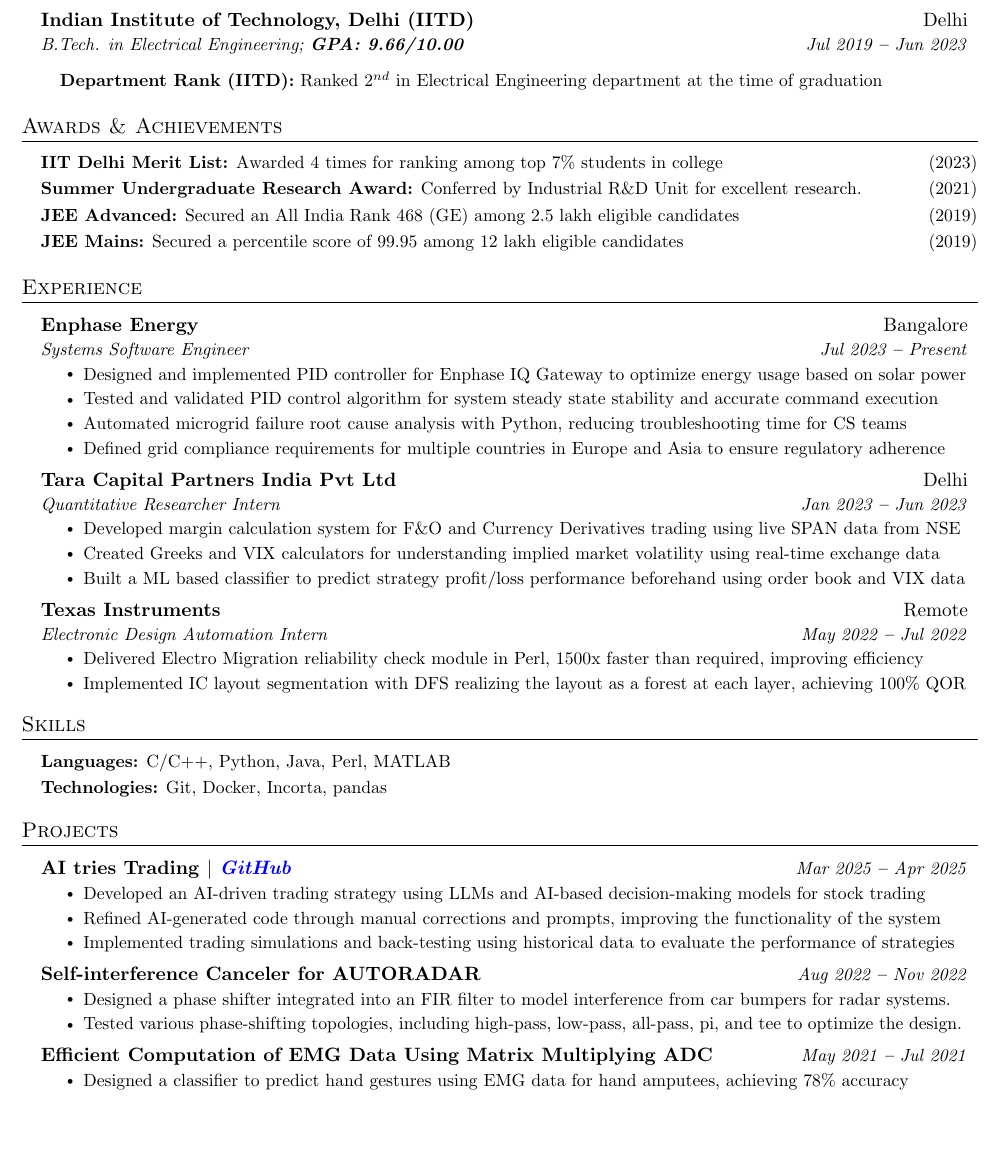
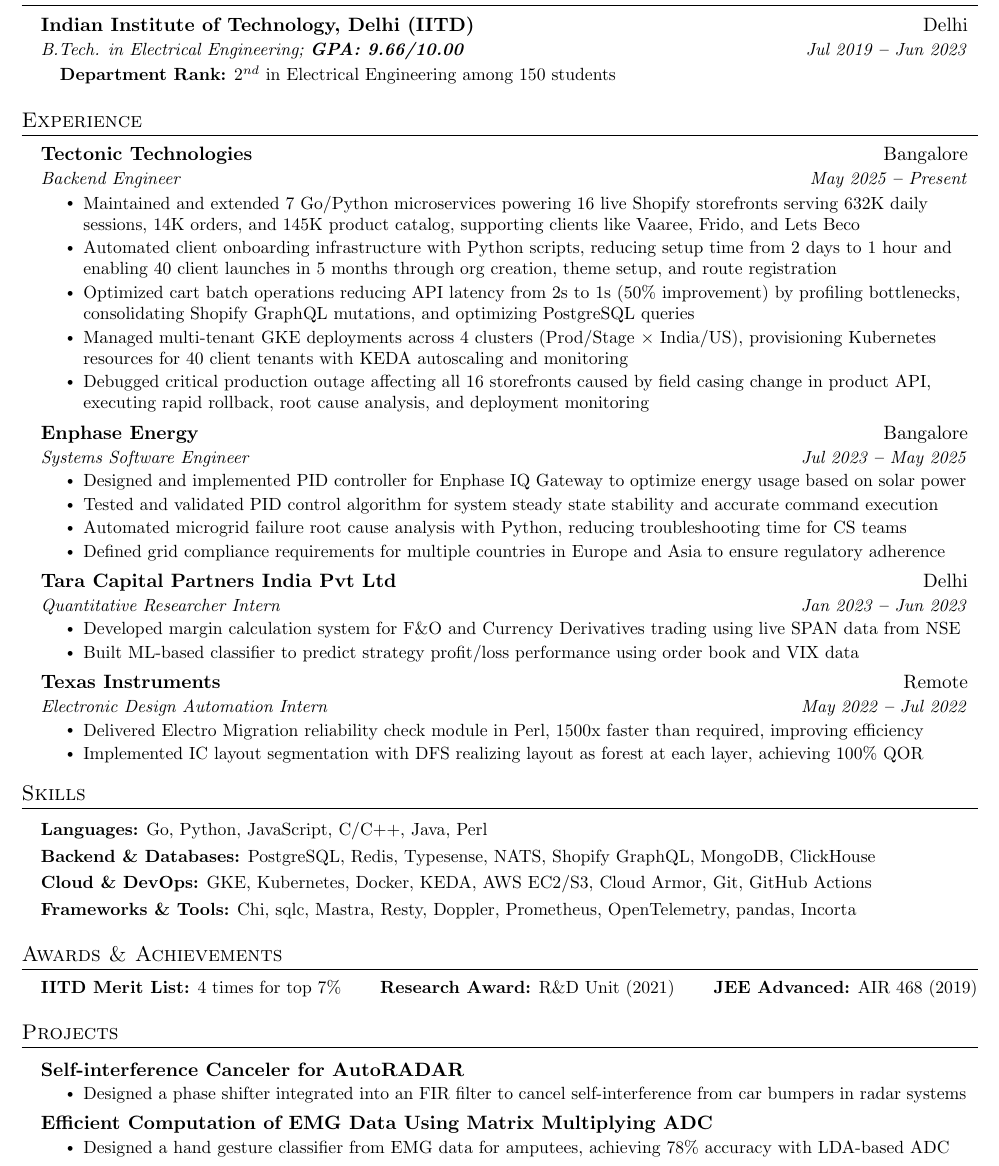
Before and after one commit to sivatanujgunta/GuntaSivaTanuj_CV, a LaTeX document (main.tex): part of page 1 of 2 before the commit and part of the page after it, cut so that both start at the same text, the shorter picture padded with empty space. Compiled offline with pdfLaTeX.

Commit message:
Revise contact info, education, and experience sections
Updated contact information and education details. Added awards and achievements section. Modified experience descriptions and skills list.

```diff
--- a/main.tex
+++ b/main.tex
@@ -153,57 +151,46 @@
 %----------- EDUCATION -----------
 
 \section{Education}
-  \vspace{3pt}
+  \vspace{1pt}
   \resumeSubHeadingListStart
 
-    % Using a modified version without the minor degree line
-    \vspace{-2pt}\item
+    \vspace{-2pt}
+    \item
     \begin{tabular*}{0.97\textwidth}[t]{l@{\extracolsep{\fill}}r}
       \textbf{Indian Institute of Technology, Delhi (IITD)} & Delhi \\
       \textit{\small B.Tech. in Electrical Engineering;   \textbf{GPA: 9.66/10.00}} & \textit{\small Jul 2019 \textbf{--} Jun 2023} \\
-    \end{tabular*}\vspace{-5pt}
+    \end{tabular*}
+    \vspace{-10pt}
 
     \resumeSubHeadingListStart
     \small{\item{
-        \textbf{Department Rank (IITD):} Ranked $2^{nd}$ in Electrical Engineering department at the time of graduation
+        \textbf{Department Rank:} $2^{nd}$ in Electrical Engineering among 150 students
         }}
     \resumeSubHeadingListEnd
 
   \resumeSubHeadingListEnd
 
 
-%----------- AWARDS & ACHIEVEMENTS -----------
-
-\section{Awards \& Achievements}
-
-  \vspace{2pt}
-
-  \resumeSubHeadingListStart
-
-    \small{\item{
-
-        \textbf{IIT Delhi Merit List:} Awarded 4 times for ranking among top 7\% students in college \hfill (2023) \\ \vspace{3pt}
-
-        \textbf{Summer Undergraduate Research Award:} Conferred by Industrial R\&D Unit for excellent research. \hfill (2021) \\ \vspace{3pt}
-
-        \textbf{JEE Advanced:} Secured an All India Rank 468 (GE) among 2.5 lakh eligible candidates \hfill (2019) \\ \vspace{3pt}
-
-        \textbf{JEE Mains:} Secured a percentile score of 99.95 among 12 lakh eligible candidates \hfill (2019)
-    }}
-  \resumeSubHeadingListEnd
-
-
-
-
 %----------- EXPERIENCE -----------
 
 \section{Experience}
-  \vspace{3pt}
+  \vspace{1pt}
   \resumeSubHeadingListStart
 
     \resumeSubheading
+      {Tectonic Technologies}{Bangalore}
+      {Backend Engineer}{May 2025 \textbf{--} Present}
+        \resumeItemListStart
+            \resumeItem{Maintained and extended 7 Go/Python microservices powering 16 live Shopify storefronts serving 632K daily sessions, 14K orders, and 145K product catalog, supporting clients like Vaaree, Frido, and Lets Beco}
+            \resumeItem{Automated client onboarding infrastructure with Python scripts, reducing setup time from 2 days to 1 hour and enabling 40 client launches in 5 months through org creation, theme setup, and route registration}
+            \resumeItem{Optimized cart batch operations reducing API latency from 2s to 1s (50\% improvement) by profiling bottlenecks, consolidating Shopify GraphQL mutations, and optimizing PostgreSQL queries}
+            \resumeItem{Managed multi-tenant GKE deployments across 4 clusters (Prod/Stage $\times$ India/US), provisioning Kubernetes resources for 40 client tenants with KEDA autoscaling and monitoring}
+            \resumeItem{Debugged critical production outage affecting all 16 storefronts caused by field casing change in product API, executing rapid rollback, root cause analysis, and deployment monitoring}
+        \resumeItemListEnd
+
+    \resumeSubheading
       {Enphase Energy}{Bangalore}
-      {Systems Software Engineer}{Jul 2023 \textbf{--} Present}
+      {Systems Software Engineer}{Jul 2023 \textbf{--} May 2025}
         \resumeItemListStart
             \resumeItem{Designed and implemented PID controller for Enphase IQ Gateway to optimize energy usage based on solar power}
             \resumeItem{Tested and validated PID control algorithm for system steady state stability and accurate command execution}
@@ -216,21 +203,18 @@
       {Quantitative Researcher Intern}{Jan 2023 \textbf{--} Jun 2023}
         \resumeItemListStart
             \resumeItem{Developed margin calculation system for F\&O and Currency Derivatives trading using live SPAN data from NSE}
-            \resumeItem{Created Greeks and VIX calculators for understanding implied market volatility using real-time exchange data}
-            \resumeItem{Built a ML based classifier to predict strategy profit/loss performance beforehand using order book and VIX data}
+            \resumeItem{Built ML-based classifier to predict strategy profit/loss performance using order book and VIX data}
         \resumeItemListEnd
 
     \resumeSubheading
       {Texas Instruments}{Remote}
       {Electronic Design Automation Intern}{May 2022 \textbf{--} Jul 2022}
         \resumeItemListStart
-            \resumeItem{Delivered Electro Migration reliability check module in {Perl}, 1500x faster than required, improving efficiency}
-            \resumeItem{Implemented IC layout segmentation with DFS realizing the layout as a forest at each layer, achieving 100\% QOR}
+            \resumeItem{Delivered Electro Migration reliability check module in Perl, 1500x faster than required, improving efficiency}
+            \resumeItem{Implemented IC layout segmentation with DFS realizing layout as forest at each layer, achieving 100\% QOR}
         \resumeItemListEnd
 
   \resumeSubHeadingListEnd
-
-
 
 
 %----------- SKILLS -----------
@@ -239,15 +223,22 @@
   \vspace{2pt}
   \resumeSubHeadingListStart
     \small{\item{
-
-        \textbf{Languages:}{ C/C++, Python, Java, Perl, MATLAB} \\ \vspace{3pt}
-
-        \textbf{Technologies:}{ Git, Docker, Incorta, pandas} \\ \vspace{3pt}
-
-        % \textbf{Methodologies:}{ OOP, Functional Programming, DevOps, CI/CD, TDD} \\ \vspace{3pt}
-
+        \textbf{Languages:}{ Go, Python, JavaScript, C/C++, Java, Perl} \\ \vspace{3pt}
+        \textbf{Backend \& Databases:}{ PostgreSQL, Redis, Typesense, NATS, Shopify GraphQL, MongoDB, ClickHouse} \\ \vspace{3pt}
+        \textbf{Cloud \& DevOps:}{ GKE, Kubernetes, Docker, KEDA, AWS EC2/S3, Cloud Armor, Git, GitHub Actions} \\ \vspace{3pt}
+        \textbf{Frameworks \& Tools:}{ Chi, sqlc, Mastra, Resty, Doppler, Prometheus, OpenTelemetry, pandas, Incorta}
     }}
   \resumeSubHeadingListEnd
+
+%----------- AWARDS & ACHIEVEMENTS -----------
+
+\section{Awards \& Achievements}
+  \resumeSubHeadingListStart
+    \small{\item{
+        \textbf{IITD Merit List:} 4 times for top 7\% \hfill \textbf{Research Award:} R\&D Unit (2021) \hfill \textbf{JEE Advanced:} AIR 468 (2019)
+    }}
+  \resumeSubHeadingListEnd
+
 
 %----------- PROJECTS -----------
 
@@ -256,22 +247,12 @@
     \resumeSubHeadingListStart
 
       \resumeProjectHeading
-        {\textbf{AI tries Trading} $|$ \emph{\href{https://github.com/sivatanujgunta/AItriesTrading}{\color{blue}GitHub}}}{Mar 2025 \textbf{--} Apr 2025}
+        {\textbf{Self-interference Canceler for AutoRADAR}}{}
           \resumeItemListStart
-            \resumeItem{Developed an AI-driven trading strategy using LLMs and AI-based decision-making models for stock trading}
-            \resumeItem{Refined AI-generated code through manual corrections and prompts, improving the functionality of the system}
-            \resumeItem{Implemented trading simulations and back-testing using historical data to evaluate the performance of strategies}
+            \resumeItem{Designed a phase shifter integrated into an FIR filter to cancel self-interference from car bumpers in radar systems}
           \resumeItemListEnd
 
       \resumeProjectHeading
-        {\textbf{Self-interference Canceler for AUTORADAR}}{Aug 2022 \textbf{--} Nov 2022}
+        {\textbf{Efficient Computation of EMG Data Using Matrix Multiplying ADC}}{}
           \resumeItemListStart
-            \resumeItem{Designed a phase shifter integrated into an FIR filter to model interference from car bumpers for radar systems.}
-            \resumeItem{Tested various phase-shifting topologies, including high-pass, low-pass, all-pass, pi, and tee to optimize the design.}
-          \resumeItemListEnd
-
-      \resumeProjectHeading
-        {\textbf{Efficient Computation of EMG Data Using Matrix Multiplying ADC}}{May 2021 \textbf{--} Jul 2021}
-          \resumeItemListStart
-            \resumeItem{Designed a classifier to predict hand gestures using EMG data for hand amputees, achieving 78\% accuracy}
-            \resumeItem{Trained an LDA classifier with features on raw EMG data, and incorporated feature extraction into an ADC}
+            \resumeItem{Designed a hand gesture classifier from EMG data for amputees, achieving 78\% accuracy with LDA-based ADC}
```
Also changed, not shown: main.tex (82 more changed lines).
